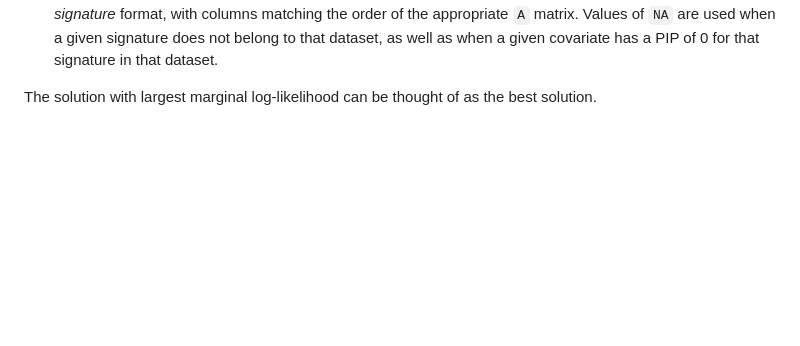
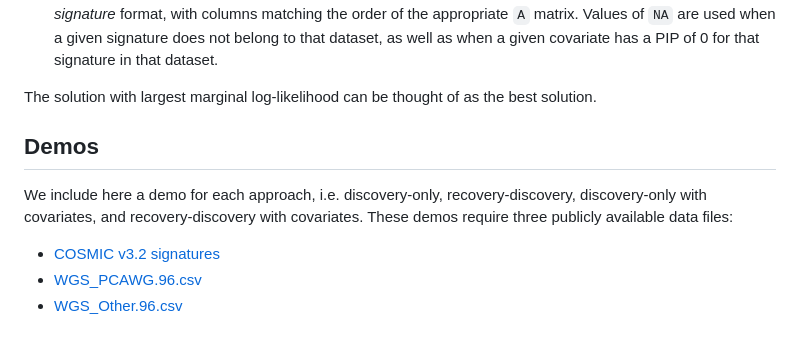
Before and after one commit to igrabski/MultiStudyNMF, a Markdown page: README.md, the part around the change. GitHub-like rendering; blank space fills up the shorter version.

```diff
--- a/README.md
+++ b/README.md
@@ -139,3 +139,11 @@ Note the additional arguments required here. The output of each individual call
 5. A list consisting of the posterior median coefficients for each dataset, in the same order as `M` and `cov`, for the discovery and recovery components respectively. For each dataset, this is a matrix in *covariate x signature* format, with columns matching the order of the appropriate `A` matrix. Values of `NA` are used when a given signature does not belong to that dataset, as well as when a given covariate has a PIP of 0 for that signature in that dataset.
 
 The solution with largest marginal log-likelihood can be thought of as the best solution.
+
+## Demos
+
+We include here a demo for each approach, i.e. discovery-only, recovery-discovery, discovery-only with covariates, and recovery-discovery with covariates. These demos require three publicly available data files:
+
+* [COSMIC v3.2 signatures](https://cancer.sanger.ac.uk/signatures/documents/453/COSMIC_v3.2_SBS_GRCh38.txt)
+* [WGS_PCAWG.96.csv](https://www.synapse.org/#!Synapse:syn11726620)
+* [WGS_Other.96.csv](https://www.synapse.org/#!Synapse:syn11726617)
```
